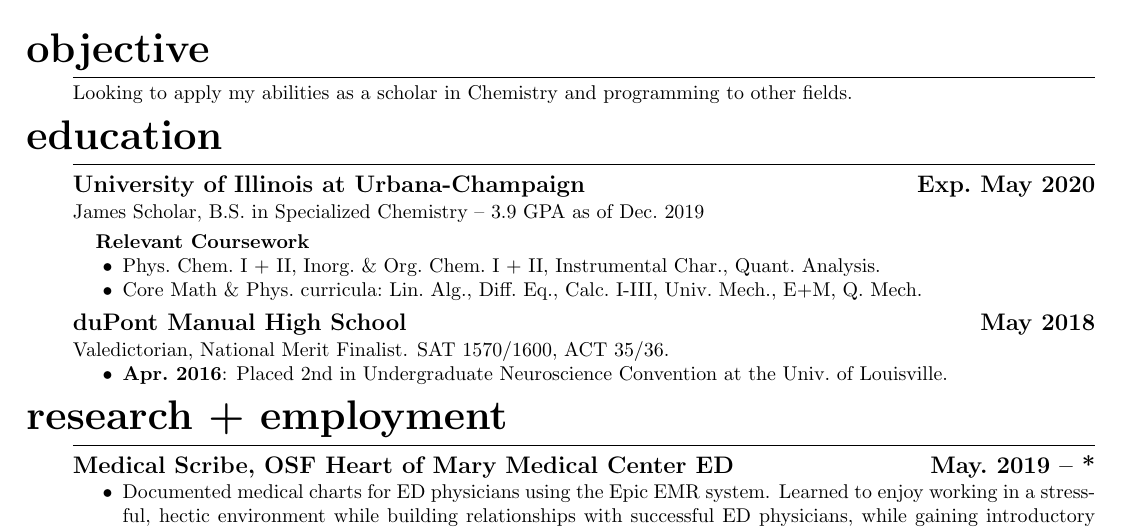
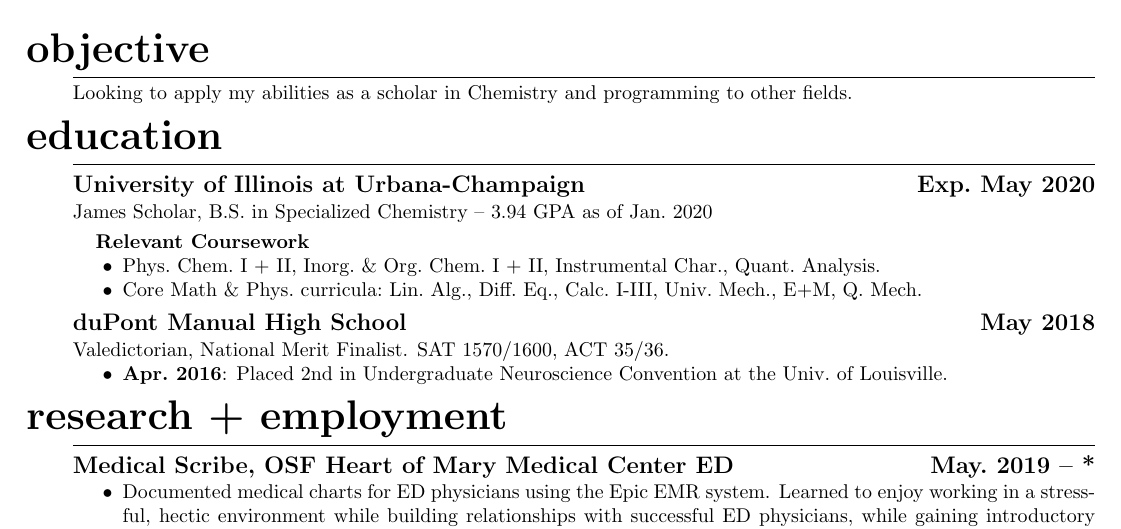
Before and after one commit to diracs-delta/resume, a LaTeX CV (resume.tex): part of the page, cut so that both start at the same text. Compiled offline with pdfLaTeX.

Commit message:
update GPA as of jan 2020

```diff
--- a/resume.tex
+++ b/resume.tex
@@ -39,7 +39,7 @@ fields.
 
 \section{Education}
 \subsection{University of Illinois at Urbana-Champaign \hfill Exp.\ May 2020}
-James Scholar, B.S.\ in Specialized Chemistry -- 3.9 GPA as of Dec.\ 2019
+James Scholar, B.S.\ in Specialized Chemistry -- 3.94 GPA as of Jan.\ 2020
 \subsubsection{Relevant Coursework}
 \begin{itemize}[noitemsep,nolistsep]
 	\item Phys.\ Chem.\ I + II, Inorg.\ \& Org.\ Chem.\ I + II, Instrumental
```
Also changed, not shown: resume.pdf.
